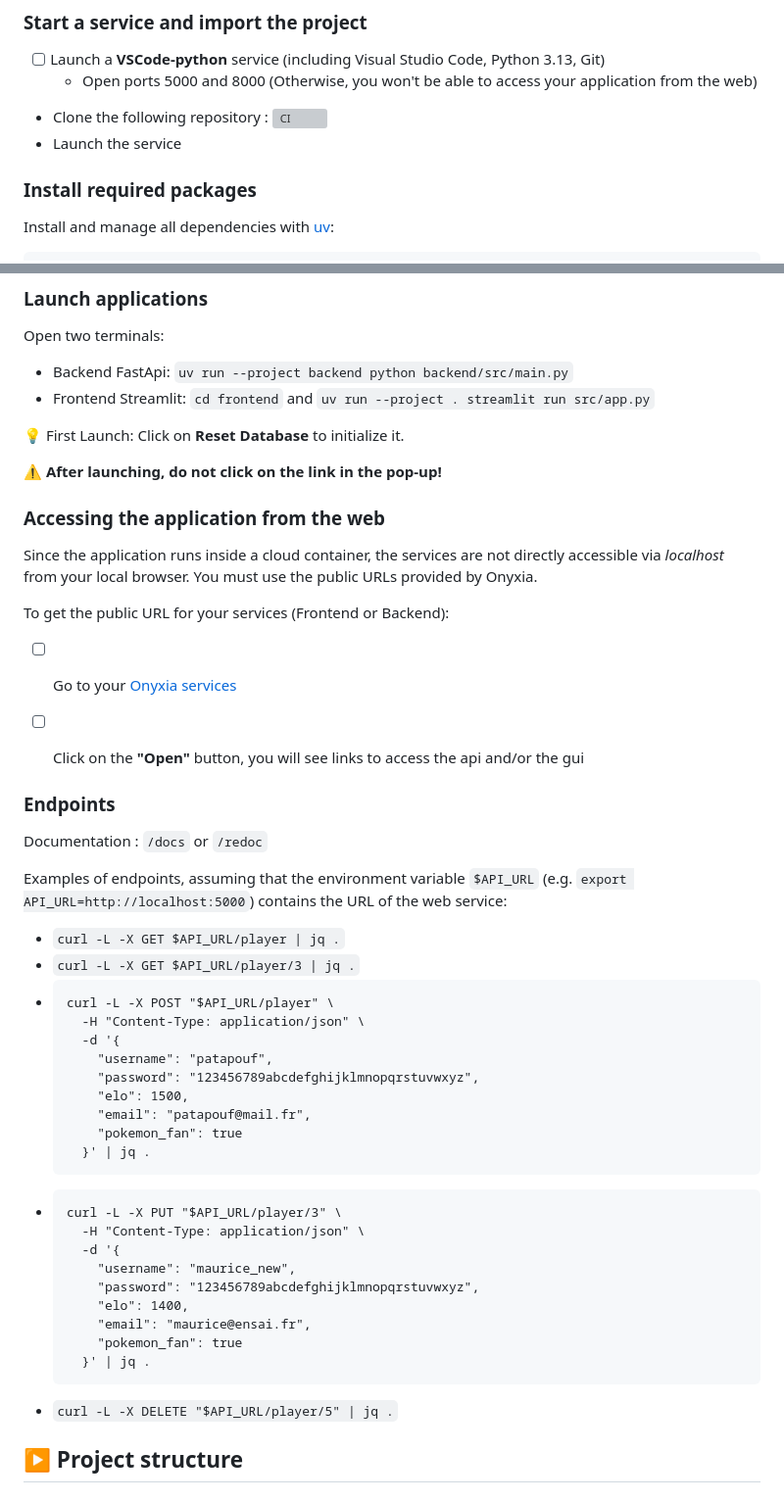
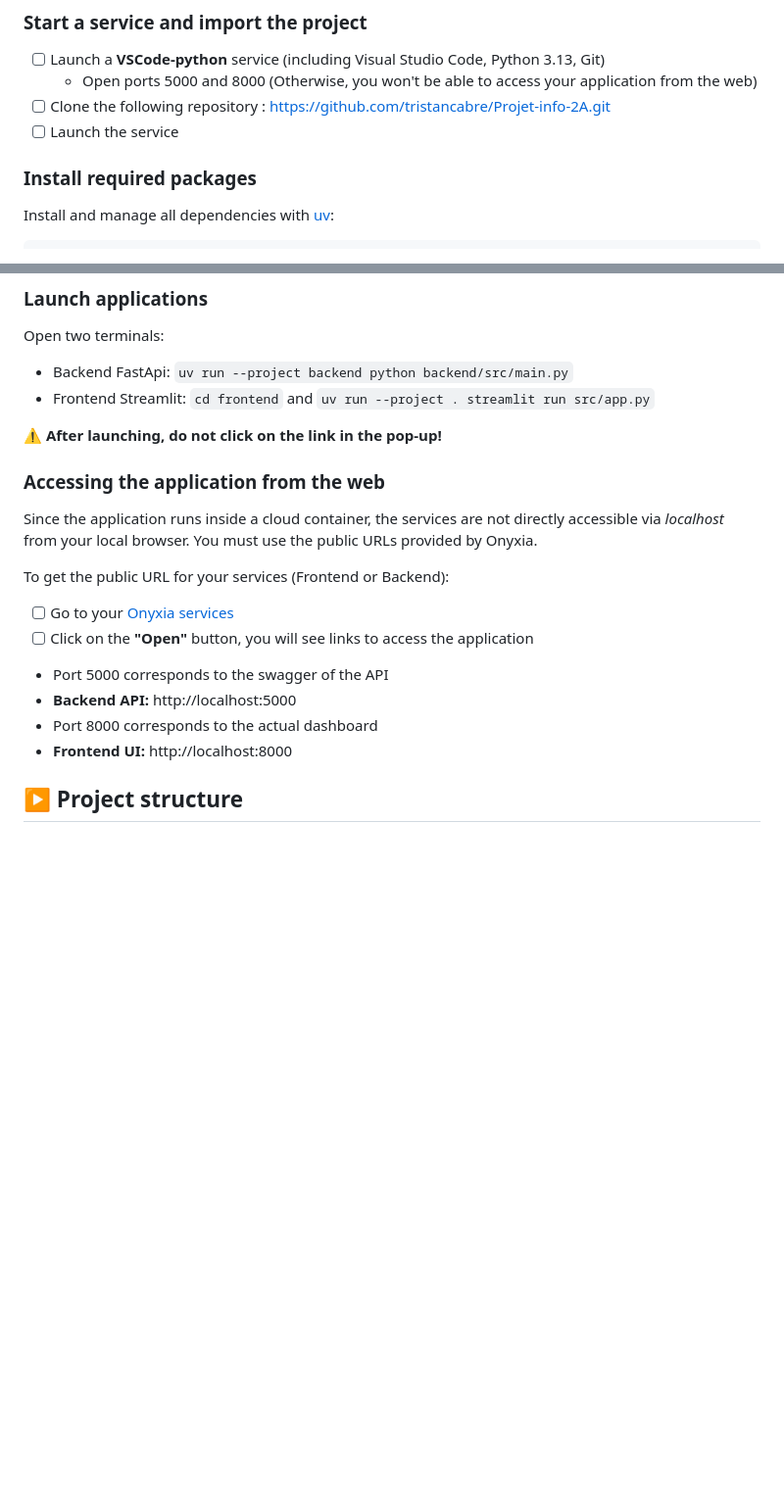
Before and after one commit to tristancabre/Projet-info-2A, a Markdown page: README.md, 2 parts joined by grey strips. Shown at 98% size. GitHub-like rendering; blank space fills up the shorter version; grey boxes are pictures that could not be loaded.

````diff
--- a/README.md
+++ b/README.md
@@ -4,8 +4,8 @@
 
 - [ ] Launch a **VSCode-python** service (including Visual Studio Code, Python 3.13, Git)
   - Open ports 5000 and 8000 (Otherwise, you won't be able to access your application from the web)
-- Clone the following repository : ![CI](https://github.com/tristancabre/Projet-info-2A.git)
-- Launch the service
+- [ ] Clone the following repository : https://github.com/tristancabre/Projet-info-2A.git
+- [ ] Launch the service
 
 ### Install required packages
 
@@ -49,8 +49,6 @@ Open two terminals:
 - Backend FastApi: `uv run --project backend python backend/src/main.py`
 - Frontend Streamlit: `cd frontend` and `uv run --project . streamlit run src/app.py`
 
-:bulb: First Launch: Click on **Reset Database** to initialize it.
-
 :warning: **After launching, do not click on the link in the pop-up!**
 
 
@@ -61,41 +59,11 @@ Since the application runs inside a cloud container, the services are not direct
 To get the public URL for your services (Frontend or Backend):
 
 - [ ] Go to your [Onyxia services](https://datalab.sspcloud.fr/my-services)
-- [ ] Click on the **"Open"** button, you will see links to access the api and/or the gui
-
-
-### Endpoints
-
-Documentation : `/docs` or `/redoc`
-
-Examples of endpoints, assuming that the environment variable `$API_URL` (e.g. `export API_URL=http://localhost:5000`) contains the URL of the web service:
-
-- `curl -L -X GET $API_URL/player | jq .`
-- `curl -L -X GET $API_URL/player/3 | jq .`
-- ```
-  curl -L -X POST "$API_URL/player" \
-    -H "Content-Type: application/json" \
-    -d '{
-      "username": "patapouf",
-      "password": "123456789abcdefghijklmnopqrstuvwxyz",
-      "elo": 1500,
-      "email": "patapouf@mail.fr",
-      "pokemon_fan": true
-    }' | jq .
-  ```
-- ```
-  curl -L -X PUT "$API_URL/player/3" \
-    -H "Content-Type: application/json" \
-    -d '{
-      "username": "maurice_new",
-      "password": "123456789abcdefghijklmnopqrstuvwxyz",
-      "elo": 1400,
-      "email": "maurice@ensai.fr",
-      "pokemon_fan": true
-    }' | jq .
-  ```
-- `curl -L -X DELETE "$API_URL/player/5" | jq .`
-
+- [ ] Click on the **"Open"** button, you will see links to access the application
+- Port 5000 corresponds to the swagger of the API
+- **Backend API:** http://localhost:5000
+- Port 8000 corresponds to the actual dashboard
+- **Frontend UI:** http://localhost:8000
 
 ## :arrow_forward: Project structure
 
````
Also changed, not shown: other parts of README.md (+0 -25 lines).
